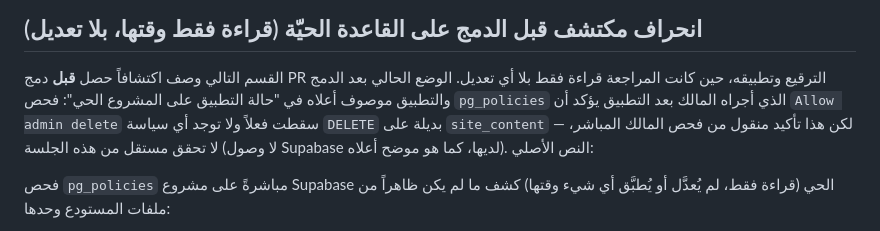
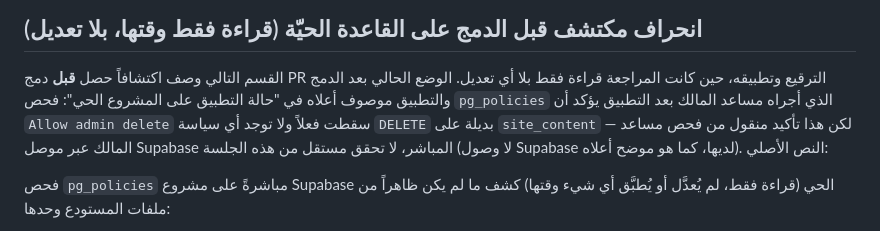
Before and after one commit to Kakramah/kaziet-abdulhalim, a Markdown page: ADMIN_SETUP.md, the part around one of its changes. Rendered like a GitHub page.

```diff
--- a/ADMIN_SETUP.md
+++ b/ADMIN_SETUP.md
@@ -106,10 +109,11 @@ GoTrue/PostgREST الفعلي على نسخة Supabase المُستضافة، و
 القسم التالي وصف اكتشافاً حصل **قبل** دمج PR الترقيع وتطبيقه، حين كانت
 المراجعة قراءة فقط بلا أي تعديل. الوضع الحالي بعد الدمج والتطبيق
 موصوف أعلاه في "حالة التطبيق على المشروع الحي": فحص `pg_policies`
-الذي أجراه المالك بعد التطبيق يؤكد أن `Allow admin delete` سقطت فعلاً
-ولا توجد أي سياسة `DELETE` بديلة على `site_content` — لكن هذا تأكيد
-منقول من فحص المالك المباشر، لا تحقق مستقل من هذه الجلسة (لا وصول
-Supabase لديها، كما هو موضح أعلاه). النص الأصلي:
+الذي أجراه مساعد المالك بعد التطبيق يؤكد أن `Allow admin delete` سقطت
+فعلاً ولا توجد أي سياسة `DELETE` بديلة على `site_content` — لكن هذا
+تأكيد منقول من فحص مساعد المالك عبر موصل Supabase المباشر، لا تحقق
+مستقل من هذه الجلسة (لا وصول Supabase لديها، كما هو موضح أعلاه). النص
+الأصلي:
 
 فحص `pg_policies` مباشرةً على مشروع Supabase الحي (قراءة فقط، لم يُعدَّل
 أو يُطبَّق أي شيء وقتها) كشف ما لم يكن ظاهراً من ملفات المستودع وحدها:
```
Also changed, not shown: other parts of ADMIN_SETUP.md (+32 -28 lines).
